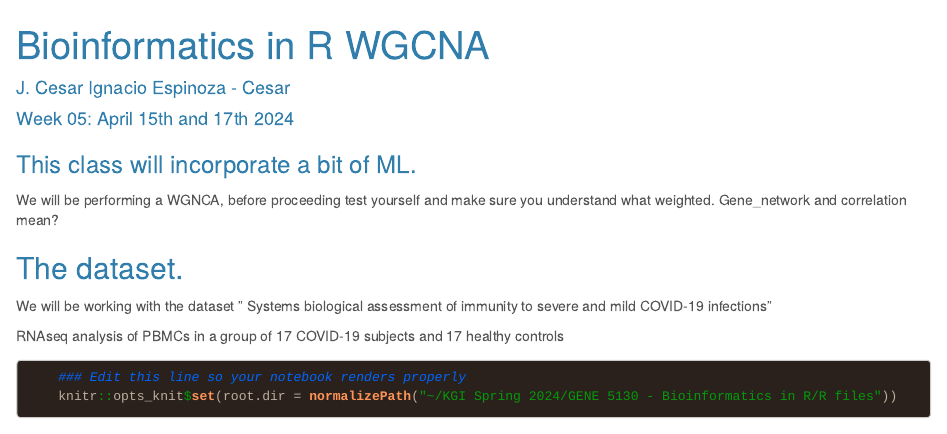
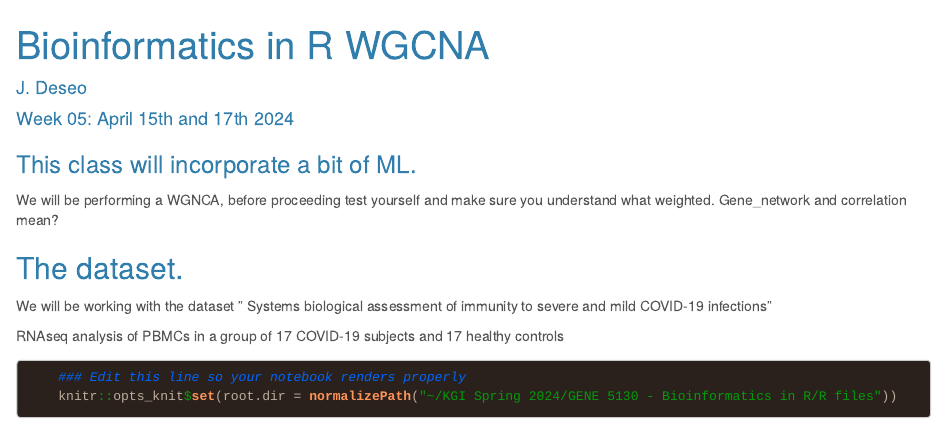
Before and after one commit to janelledeseo/GENE5130, an R Markdown document (Session04.Rmd): the page in a window 1100 px wide, from its top. Rendered offline with R 4.5, knitr and Pandoc, with nearby package versions; some code elsewhere in the file could not run offline.

Commit message:
Update Session04.Rmd

```diff
--- a/Session04.Rmd
+++ b/Session04.Rmd
@@ -1,6 +1,6 @@
 ---
 title: "Bioinformatics in R WGCNA"
-author: "J. Cesar Ignacio Espinoza - Cesar   "
+author: "J. Deseo "
 date: "Week 05: April 15th and 17th 2024"
 output:
   html_document:
```
